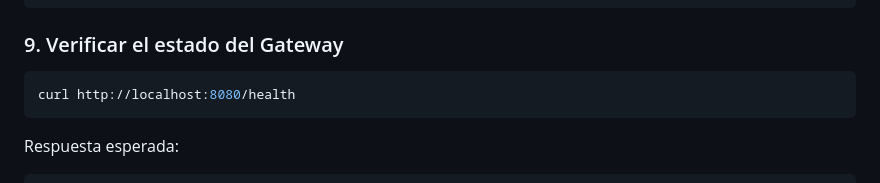
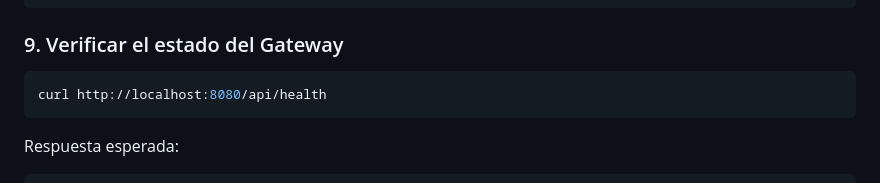
Before and after one commit to bermudezkenny03/JKD-Clothing, a Markdown page: README.md, the part around the change. GitHub-like rendering.

Commit message:
fix(docs): update health check endpoint in README

````diff
--- a/README.md
+++ b/README.md
@@ -237,7 +237,7 @@ docker exec -it jd_catalog_app php artisan cache:clear
 ### 9. Verificar el estado del Gateway
 
 ```bash
-curl http://localhost:8080/health
+curl http://localhost:8080/api/health
 ```
 
 Respuesta esperada:
````
